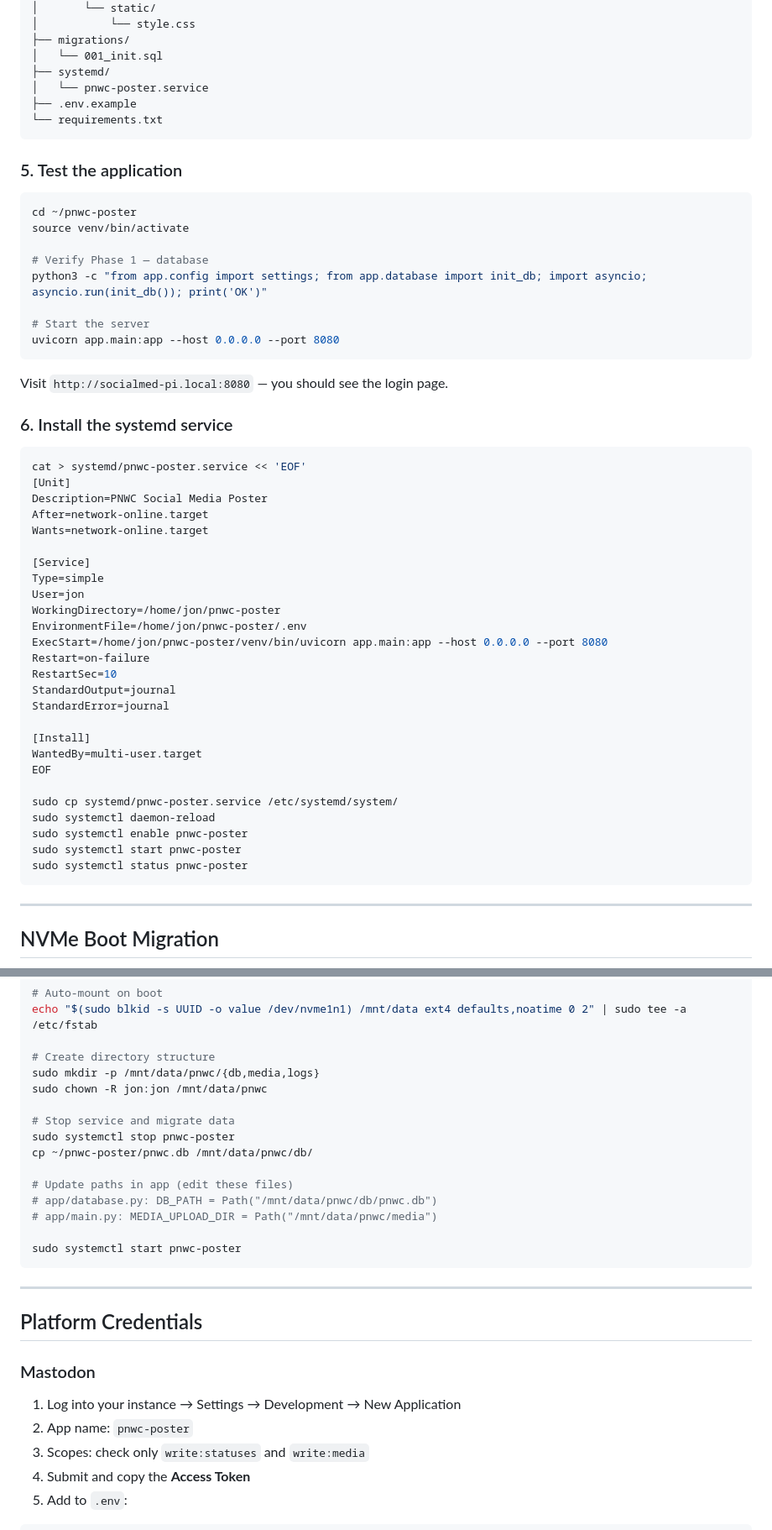
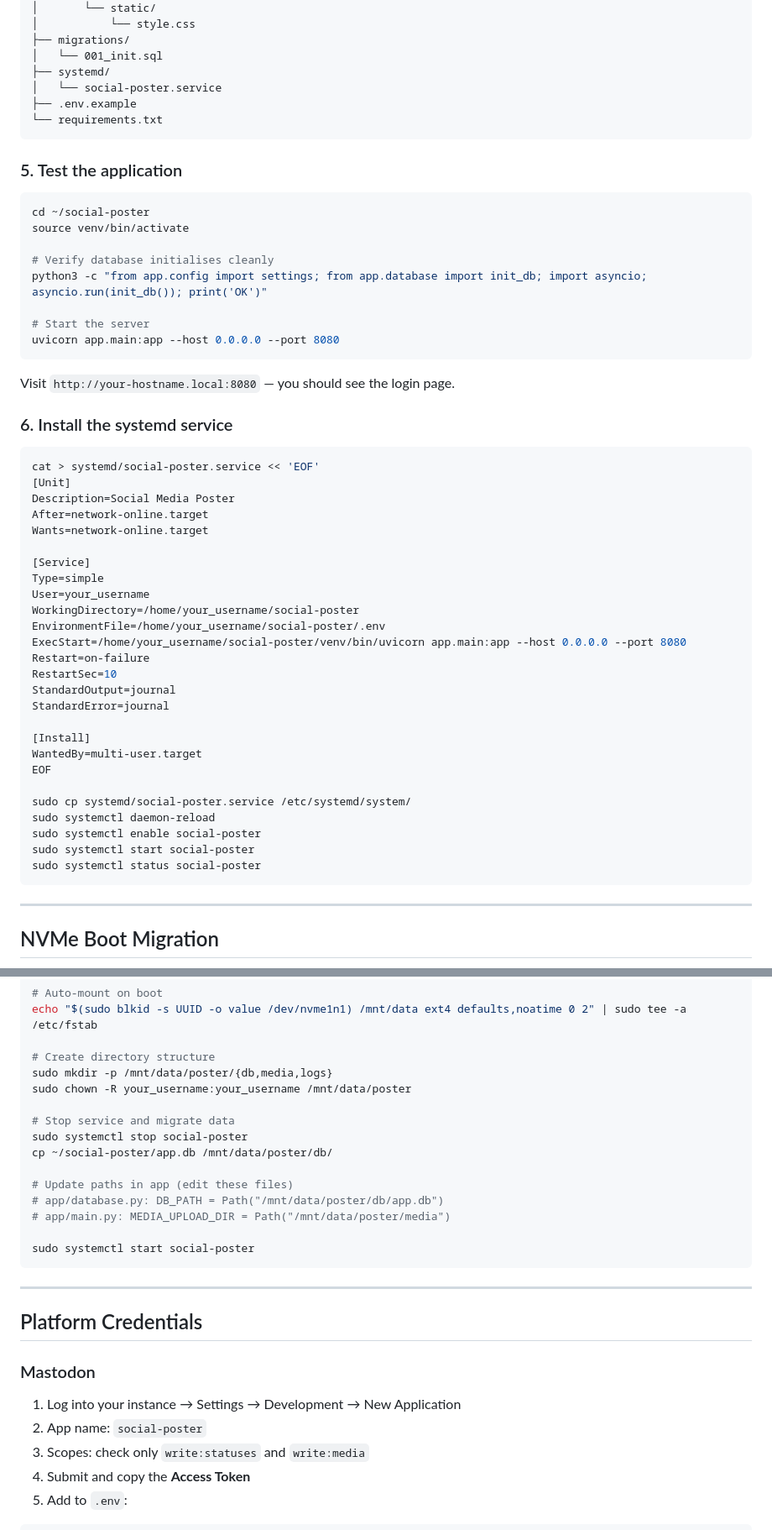
Before and after one commit to Pnwcomputers/Pi-SocialMedia-Poster, a Markdown page: README.md, 2 parts joined by grey strips. Shown at 84% size. GitHub-like rendering.

Commit message:
Rename PNWC Poster to Pi Social Poster and update paths

````diff
--- a/README.md
+++ b/README.md
@@ -245,7 +245,7 @@ pnwc-poster/
 ├── migrations/
 │   └── 001_init.sql
 ├── systemd/
-│   └── pnwc-poster.service
+│   └── social-poster.service
 ├── .env.example
 └── requirements.txt
 ```
@@ -253,33 +253,33 @@ pnwc-poster/
 ### 5. Test the application
 
 ```bash
-cd ~/pnwc-poster
+cd ~/social-poster
 source venv/bin/activate
 
-# Verify Phase 1 — database
+# Verify database initialises cleanly
 python3 -c "from app.config import settings; from app.database import init_db; import asyncio; asyncio.run(init_db()); print('OK')"
 
 # Start the server
 uvicorn app.main:app --host 0.0.0.0 --port 8080
 ```
 
-Visit `http://socialmed-pi.local:8080` — you should see the login page.
+Visit `http://your-hostname.local:8080` — you should see the login page.
 
 ### 6. Install the systemd service
 
 ```bash
-cat > systemd/pnwc-poster.service << 'EOF'
+cat > systemd/social-poster.service << 'EOF'
 [Unit]
-Description=PNWC Social Media Poster
+Description=Social Media Poster
 After=network-online.target
 Wants=network-online.target
 
 [Service]
 Type=simple
-User=jon
-WorkingDirectory=/home/jon/pnwc-poster
-EnvironmentFile=/home/jon/pnwc-poster/.env
-ExecStart=/home/jon/pnwc-poster/venv/bin/uvicorn app.main:app --host 0.0.0.0 --port 8080
+User=your_username
+WorkingDirectory=/home/your_username/social-poster
+EnvironmentFile=/home/your_username/social-poster/.env
+ExecStart=/home/your_username/social-poster/venv/bin/uvicorn app.main:app --host 0.0.0.0 --port 8080
 Restart=on-failure
 RestartSec=10
 StandardOutput=journal
@@ -289,11 +289,11 @@ StandardError=journal
 WantedBy=multi-user.target
 EOF
 
-sudo cp systemd/pnwc-poster.service /etc/systemd/system/
+sudo cp systemd/social-poster.service /etc/systemd/system/
 sudo systemctl daemon-reload
-sudo systemctl enable pnwc-poster
-sudo systemctl start pnwc-poster
-sudo systemctl status pnwc-poster
+sudo systemctl enable social-poster
+sudo systemctl start social-poster
+sudo systemctl status social-poster
 ```
 
 ---
@@ -374,18 +374,18 @@ sudo mount /dev/nvme1n1 /mnt/data
 echo "$(sudo blkid -s UUID -o value /dev/nvme1n1) /mnt/data ext4 defaults,noatime 0 2" | sudo tee -a /etc/fstab
 
 # Create directory structure
-sudo mkdir -p /mnt/data/pnwc/{db,media,logs}
-sudo chown -R jon:jon /mnt/data/pnwc
+sudo mkdir -p /mnt/data/poster/{db,media,logs}
+sudo chown -R your_username:your_username /mnt/data/poster
 
 # Stop service and migrate data
-sudo systemctl stop pnwc-poster
-cp ~/pnwc-poster/pnwc.db /mnt/data/pnwc/db/
+sudo systemctl stop social-poster
+cp ~/social-poster/app.db /mnt/data/poster/db/
 
 # Update paths in app (edit these files)
-# app/database.py: DB_PATH = Path("/mnt/data/pnwc/db/pnwc.db")
-# app/main.py: MEDIA_UPLOAD_DIR = Path("/mnt/data/pnwc/media")
+# app/database.py: DB_PATH = Path("/mnt/data/poster/db/app.db")
+# app/main.py: MEDIA_UPLOAD_DIR = Path("/mnt/data/poster/media")
 
-sudo systemctl start pnwc-poster
+sudo systemctl start social-poster
 ```
 
 ---
@@ -395,7 +395,7 @@ sudo systemctl start pnwc-poster
 ### Mastodon
 
 1. Log into your instance → Settings → Development → New Application
-2. App name: `pnwc-poster`
+2. App name: `social-poster`
 3. Scopes: check only `write:statuses` and `write:media`
 4. Submit and copy the **Access Token**
 5. Add to `.env`:
````
Also changed, not shown: other parts of README.md (+28 -28 lines).
